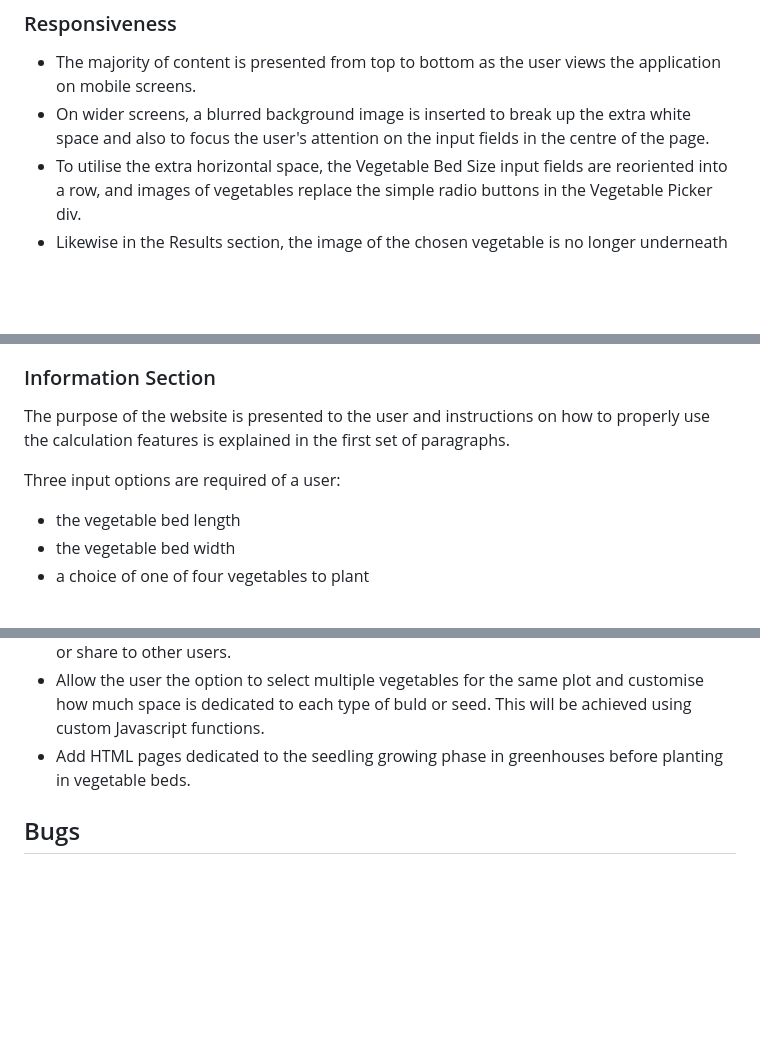
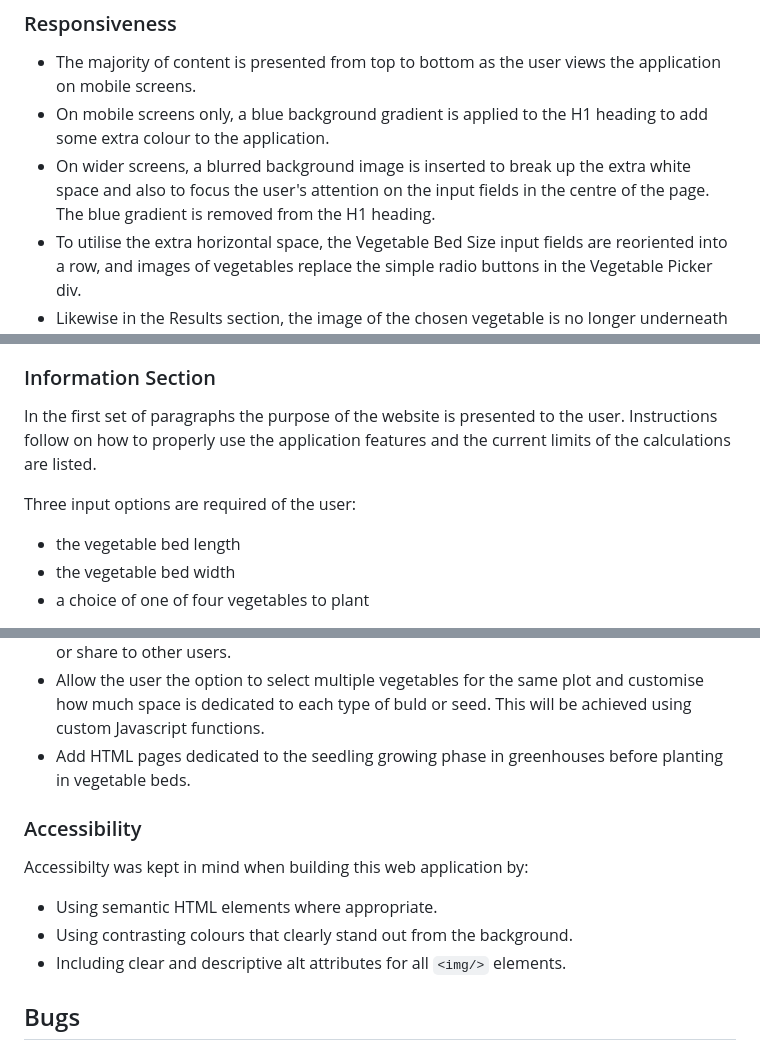
Before and after one commit to simonhw/seed-calendar, a Markdown page: README.md, 3 parts joined by grey strips. Rendered like a GitHub page; blank space fills up the shorter version.

Commit message:
Doc: Add Accessibility section.

```diff
--- a/README.md
+++ b/README.md
@@ -87,7 +87,8 @@ Wireframes were created for this website for mobile, tablet and desktop screen s
 
 ### Responsiveness
 - The majority of content is presented from top to bottom as the user views the application on mobile screens.
-- On wider screens, a blurred background image is inserted to break up the extra white space and also to focus the user's attention on the input fields in the centre of the page.
+- On mobile screens only, a blue background gradient is applied to the H1 heading to add some extra colour to the application.
+- On wider screens, a blurred background image is inserted to break up the extra white space and also to focus the user's attention on the input fields in the centre of the page. The blue gradient is removed from the H1 heading.
 - To utilise the extra horizontal space, the Vegetable Bed Size input fields are reoriented into a row, and images of vegetables replace the simple radio buttons in the Vegetable Picker div.
 - Likewise in the Results section, the image of the chosen vegetable is no longer underneath the planting details but is presented alongside that content.
 
@@ -127,9 +128,9 @@ A favicon of a seedling is used for the HTML page:
 Only one of two sections is displayed to the user at any given time: the information gathering section or the results section. When a user first visits or reloads the page, they are presented with the information section only.
 
 ### Information Section
-The purpose of the website is presented to the user and instructions on how to properly use the calculation features is explained in the first set of paragraphs.
+In the first set of paragraphs the purpose of the website is presented to the user. Instructions follow on how to properly use the application features and the current limits of the calculations are listed.
 
-Three input options are required of a user:
+Three input options are required of the user:
 - the vegetable bed length
 - the vegetable bed width
 - a choice of one of four vegetables to plant
@@ -249,6 +250,12 @@ This web application has great potential to be improved upon and to be able offe
 - Allow the user the option to select multiple vegetables for the same plot and customise how much space is dedicated to each type of buld or seed. This will be achieved using custom Javascript functions.
 - Add HTML pages dedicated to the seedling growing phase in greenhouses before planting in vegetable beds.
 
+### Accessibility
+Accessibilty was kept in mind when building this web application by:
+- Using semantic HTML elements where appropriate.
+- Using contrasting colours that clearly stand out from the background.
+- Including clear and descriptive alt attributes for all `<img/>` elements.
+
 ## Bugs
 - rowGap for turnip sometimes didn't work?
 - On mobile screens, clicking calculate shows you the results section already scrolled down a bit
```
Also changed, not shown: other parts of README.md (+1 -1 lines).
